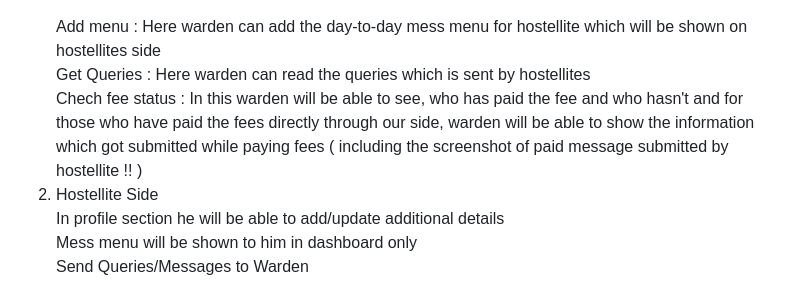
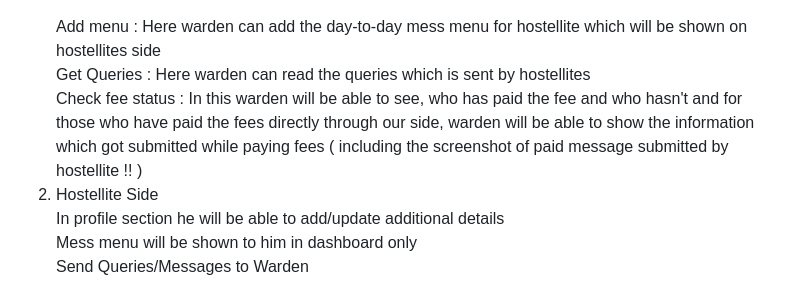
Before and after one commit to Saumya40-codes/HostelHub-The-Hostel-Management-System, a Markdown page: README.md, the part around one of its changes. GitHub-like rendering.

```diff
--- a/README.md
+++ b/README.md
@@ -24,7 +24,7 @@ We have tried to keep it that way so that while creating hostellite account ward
     Add hostellite : In this firstly what warden can do is to create the database of the hostellite and can also allot him a room and if that room is already occuppied, he will get to know that as well as an error <br> <br>
     Add menu : Here warden can add the day-to-day mess menu for hostellite which will be shown on hostellites side <br>
     Get Queries : Here warden can read the queries which is sent by hostellites <br>
-    Chech fee status : In this warden will be able to see, who has paid the fee and who hasn't and for those who have paid the fees directly through our side, warden will be able to show the information which got submitted while paying fees ( including the screenshot of paid message submitted by hostellite !! )
+    Check fee status : In this warden will be able to see, who has paid the fee and who hasn't and for those who have paid the fees directly through our side, warden will be able to show the information which got submitted while paying fees ( including the screenshot of paid message submitted by hostellite !! )
     <li> Hostellite Side </li>
     In profile section he will be able to  add/update additional details <br>
     Mess menu will be shown to him in dashboard only <br>
```
Also changed, not shown: other parts of README.md (+2 -0 lines).
